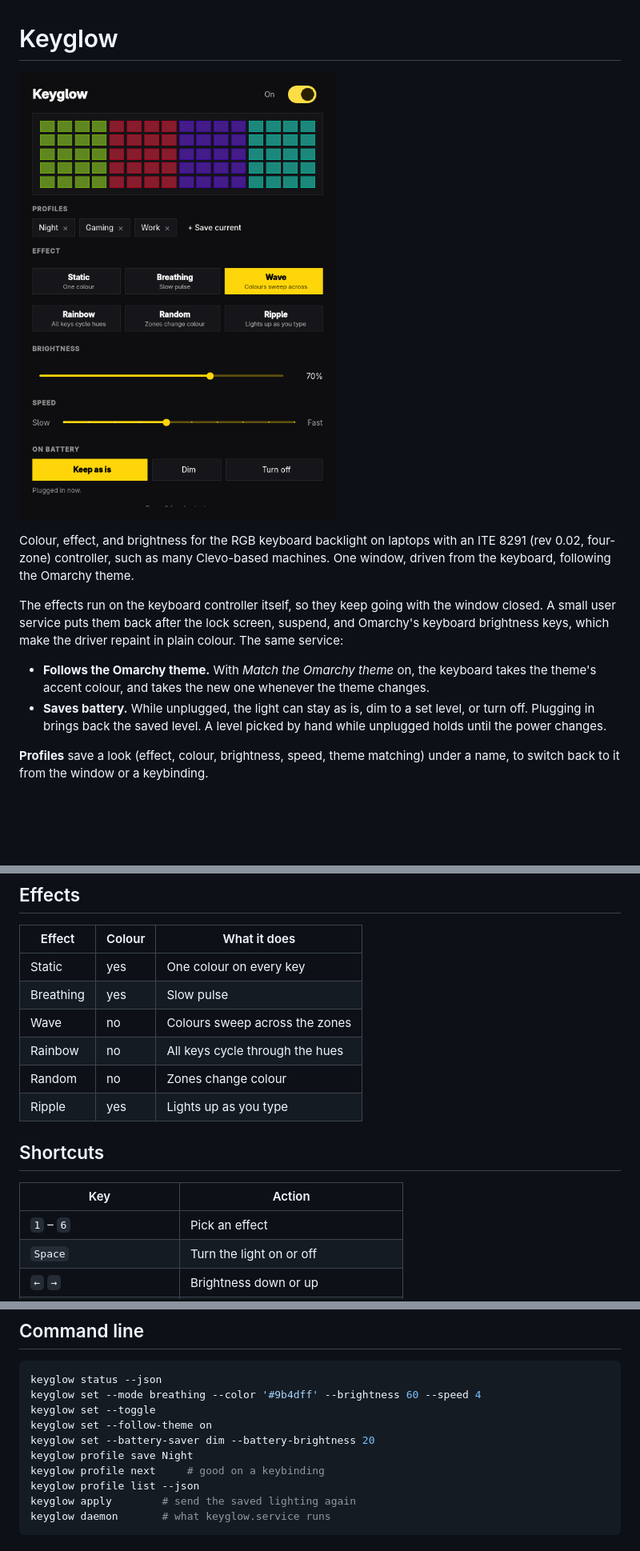
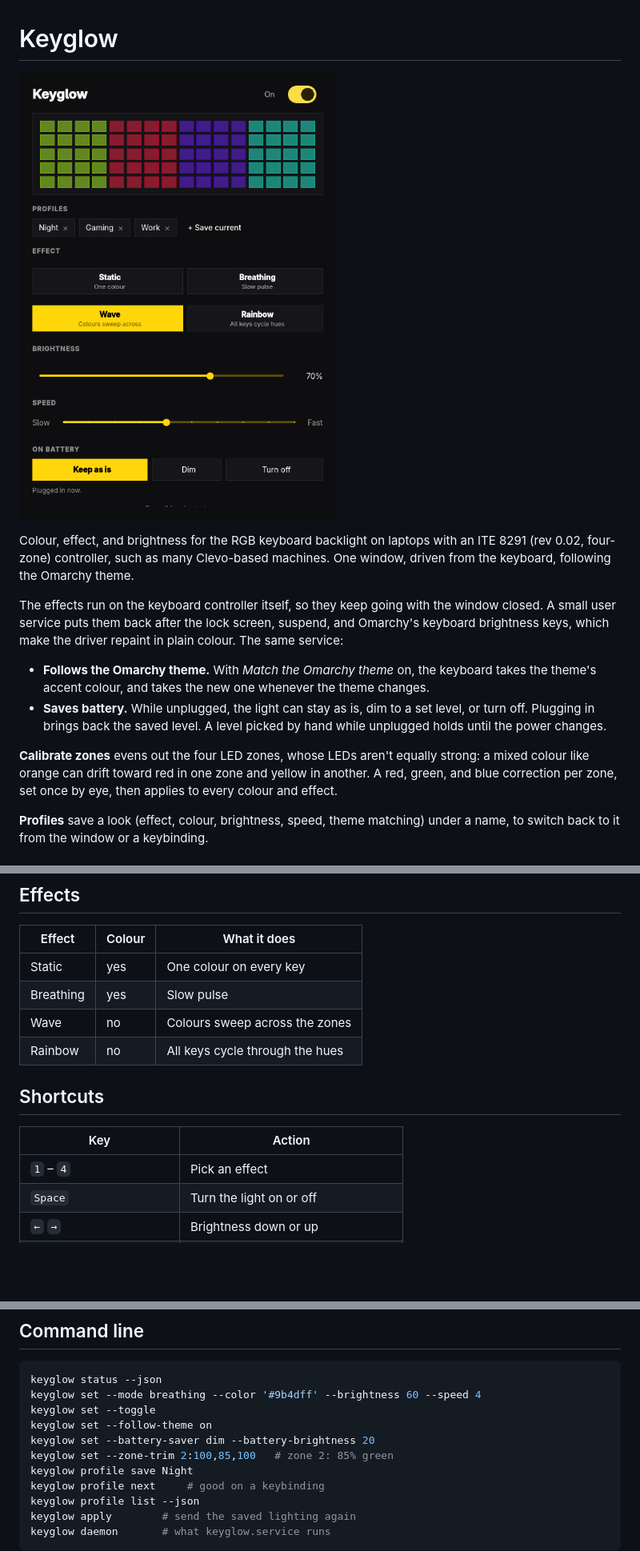
Before and after one commit to omersayilgan/keyglow, a Markdown page: README.md, 3 parts joined by grey strips. Shown at 80% size. Rendered like a GitHub page; pictures changed too: screenshot.png; blank space fills up the shorter version.

```diff
--- a/README.md
+++ b/README.md
@@ -17,6 +17,11 @@ in plain colour. The same service:
 - **Saves battery.** While unplugged, the light can stay as is, dim to a
   set level, or turn off. Plugging in brings back the saved level. A level
   picked by hand while unplugged holds until the power changes.
+
+**Calibrate zones** evens out the four LED zones, whose LEDs aren't equally
+strong: a mixed colour like orange can drift toward red in one zone and
+yellow in another. A red, green, and blue correction per zone, set once by
+eye, then applies to every colour and effect.
 
 **Profiles** save a look (effect, colour, brightness, speed, theme matching)
 under a name, to switch back to it from the window or a keybinding.
@@ -44,14 +49,12 @@ the controller (`uaccess`), so nothing runs as root.
 | Breathing | yes | Slow pulse |
 | Wave | no | Colours sweep across the zones |
 | Rainbow | no | All keys cycle through the hues |
-| Random | no | Zones change colour |
-| Ripple | yes | Lights up as you type |
 
 ## Shortcuts
 
 | Key | Action |
 |---|---|
-| `1` – `6` | Pick an effect |
+| `1` – `4` | Pick an effect |
 | `Space` | Turn the light on or off |
 | `←` `→` | Brightness down or up |
 | `[` `]` | Slower or faster |
@@ -71,6 +74,7 @@ keyglow set --mode breathing --color '#9b4dff' --brightness 60 --speed 4
 keyglow set --toggle
 keyglow set --follow-theme on
 keyglow set --battery-saver dim --battery-brightness 20
+keyglow set --zone-trim 2:100,85,100   # zone 2: 85% green
 keyglow profile save Night
 keyglow profile next     # good on a keybinding
 keyglow profile list --json
```
Also changed, not shown: 15 other files.
